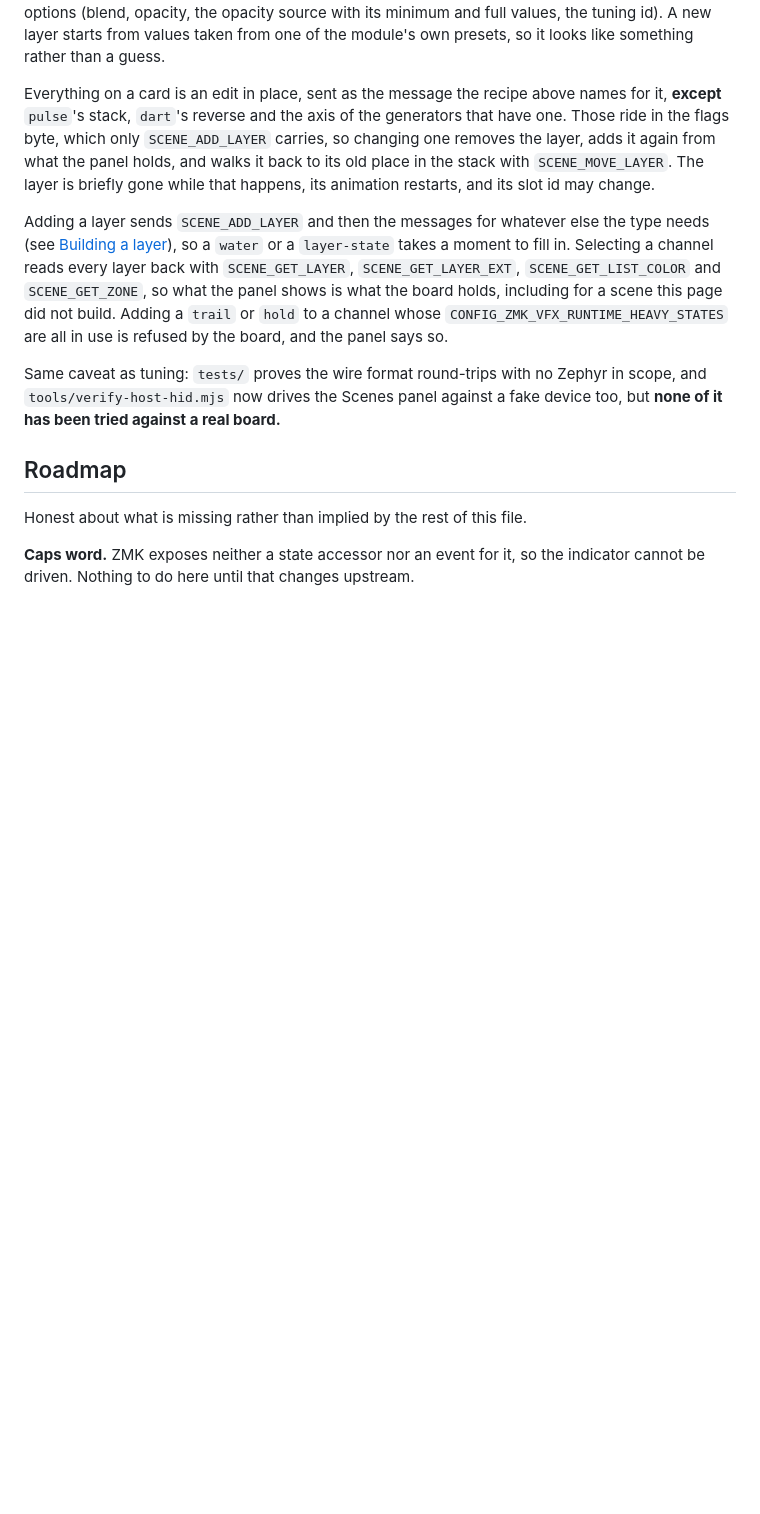
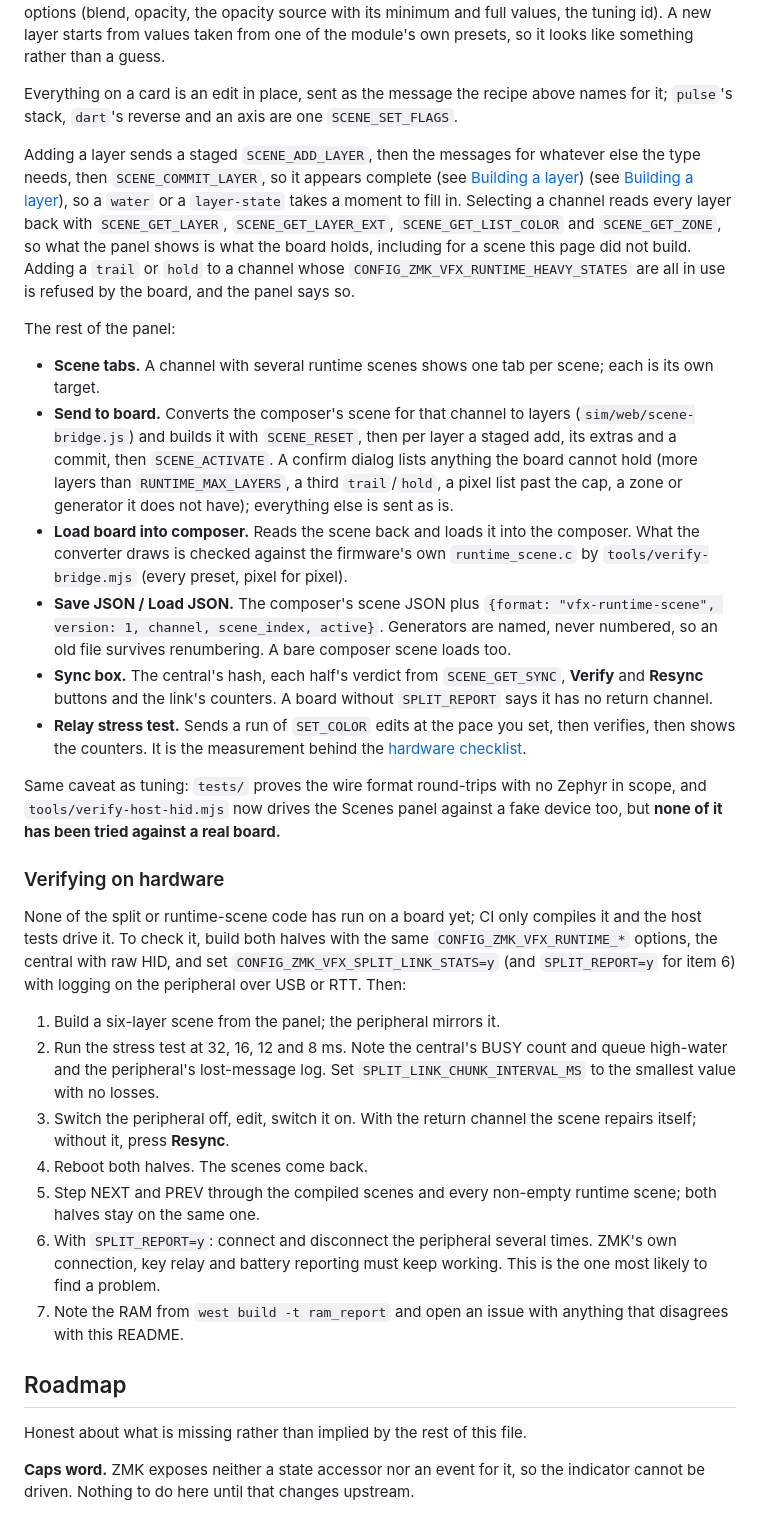
Before and after one commit to Pr0dt0s/zmk-advanced-underglow-effects-vfx, a Markdown page: README.md, the part around one of its changes. Drawn GitHub-style; blank space fills up the shorter version.

Commit message:
README: split resilience, sync ops, panel features, hardware checklist
Co-Authored-By: Claude Code <noreply@anthropic.com>

```diff
--- a/README.md
+++ b/README.md
@@ -1210,15 +1249,12 @@ and full values, the tuning id). A new layer starts from values taken from one
 of the module's own presets, so it looks like something rather than a guess.
 
 Everything on a card is an edit in place, sent as the message the recipe
-above names for it, **except** `pulse`'s stack, `dart`'s reverse and the axis
-of the generators that have one. Those ride in the flags byte, which only
-`SCENE_ADD_LAYER` carries, so changing one removes the layer, adds it again
-from what the panel holds, and walks it back to its old place in the stack
-with `SCENE_MOVE_LAYER`. The layer is briefly gone while that happens, its
-animation restarts, and its slot id may change.
+above names for it; `pulse`'s stack, `dart`'s reverse and an axis are one
+`SCENE_SET_FLAGS`.
 
-Adding a layer sends `SCENE_ADD_LAYER` and then the messages for whatever else
-the type needs (see [Building a layer](#building-a-layer)), so a `water` or a
+Adding a layer sends a staged `SCENE_ADD_LAYER`, then the messages for whatever
+else the type needs, then `SCENE_COMMIT_LAYER`, so it appears complete
+(see [Building a layer](#building-a-layer)) (see [Building a layer](#building-a-layer)), so a `water` or a
 `layer-state` takes a moment to fill in. Selecting a channel reads every layer
 back with `SCENE_GET_LAYER`, `SCENE_GET_LAYER_EXT`, `SCENE_GET_LIST_COLOR` and
 `SCENE_GET_ZONE`, so what the panel shows is what the board holds, including
@@ -1226,10 +1262,57 @@ for a scene this page did not build. Adding a `trail` or `hold` to a channel
 whose `CONFIG_ZMK_VFX_RUNTIME_HEAVY_STATES` are all in use is refused by the
 board, and the panel says so.
 
+The rest of the panel:
+
+- **Scene tabs.** A channel with several runtime scenes shows one tab per scene;
+  each is its own target.
+- **Send to board.** Converts the composer's scene for that channel to layers
+  (`sim/web/scene-bridge.js`) and builds it with `SCENE_RESET`, then per layer a
+  staged add, its extras and a commit, then `SCENE_ACTIVATE`. A confirm dialog
+  lists anything the board cannot hold (more layers than
+  `RUNTIME_MAX_LAYERS`, a third `trail`/`hold`, a pixel list past the cap, a
+  zone or generator it does not have); everything else is sent as is.
+- **Load board into composer.** Reads the scene back and loads it into the
+  composer. What the converter draws is checked against the firmware's own
+  `runtime_scene.c` by `tools/verify-bridge.mjs` (every preset, pixel for pixel).
+- **Save JSON / Load JSON.** The composer's scene JSON plus
+  `{format: "vfx-runtime-scene", version: 1, channel, scene_index, active}`.
+  Generators are named, never numbered, so an old file survives renumbering.
+  A bare composer scene loads too.
+- **Sync box.** The central's hash, each half's verdict from `SCENE_GET_SYNC`,
+  **Verify** and **Resync** buttons and the link's counters. A board without
+  `SPLIT_REPORT` says it has no return channel.
+- **Relay stress test.** Sends a run of `SET_COLOR` edits at the pace you set,
+  then verifies, then shows the counters. It is the measurement behind the
+  [hardware checklist](#verifying-on-hardware).
+
 Same caveat as tuning: `tests/` proves the wire format round-trips with no
 Zephyr in scope, and `tools/verify-host-hid.mjs` now drives the Scenes panel
 against a fake device too, but **none of it has been tried against a real
 board.**
+
+### Verifying on hardware
+
+None of the split or runtime-scene code has run on a board yet; CI only compiles
+it and the host tests drive it. To check it, build both halves with the same
+`CONFIG_ZMK_VFX_RUNTIME_*` options, the central with raw HID, and set
+`CONFIG_ZMK_VFX_SPLIT_LINK_STATS=y` (and `SPLIT_REPORT=y` for item 6) with
+logging on the peripheral over USB or RTT. Then:
+
+1. Build a six-layer scene from the panel; the peripheral mirrors it.
+2. Run the stress test at 32, 16, 12 and 8 ms. Note the central's BUSY count and
+   queue high-water and the peripheral's lost-message log. Set
+   `SPLIT_LINK_CHUNK_INTERVAL_MS` to the smallest value with no losses.
+3. Switch the peripheral off, edit, switch it on. With the return channel the
+   scene repairs itself; without it, press **Resync**.
+4. Reboot both halves. The scenes come back.
+5. Step NEXT and PREV through the compiled scenes and every non-empty runtime
+   scene; both halves stay on the same one.
+6. With `SPLIT_REPORT=y`: connect and disconnect the peripheral several times.
+   ZMK's own connection, key relay and battery reporting must keep working. This
+   is the one most likely to find a problem.
+7. Note the RAM from `west build -t ram_report` and open an issue with anything
+   that disagrees with this README.
 
 ## Roadmap
 
```
Also changed, not shown: other parts of README.md (+51 -12 lines).
